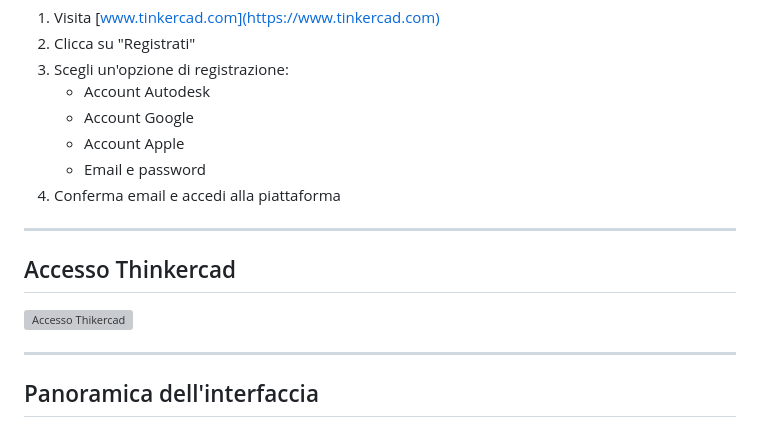
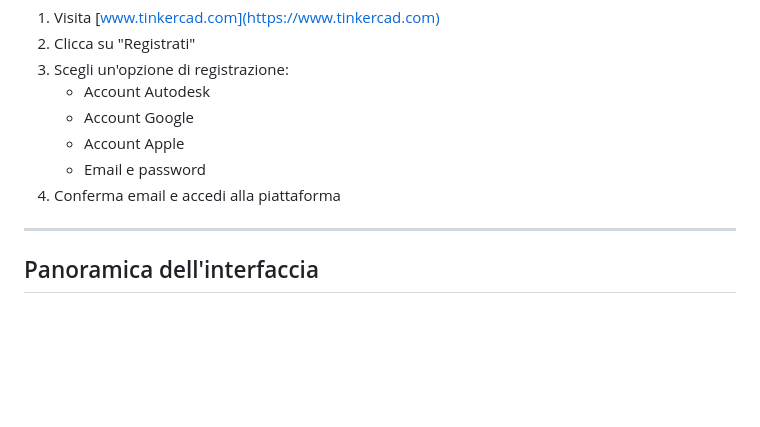
Before and after one commit to maxcorsini-dev/slide_thinkercad, a Markdown page: src/slides/01_01.md, the part around the change. GitHub-like rendering; blank space fills up the shorter version; grey boxes are pictures that could not be loaded.

Commit message:
DelThinkercadSignup

```diff
--- a/src/slides/01_01.md
+++ b/src/slides/01_01.md
@@ -67,10 +67,6 @@ slide: '<!-- .slide: data-visibility="hidden"-->'
    - Account Apple
    - Email e password
 4. Conferma email e accedi alla piattaforma
-
----
-## Accesso Thinkercad
-![Accesso Thikercad](https://i.imgur.com/iglTJte.png)
 
 ---
 
```
